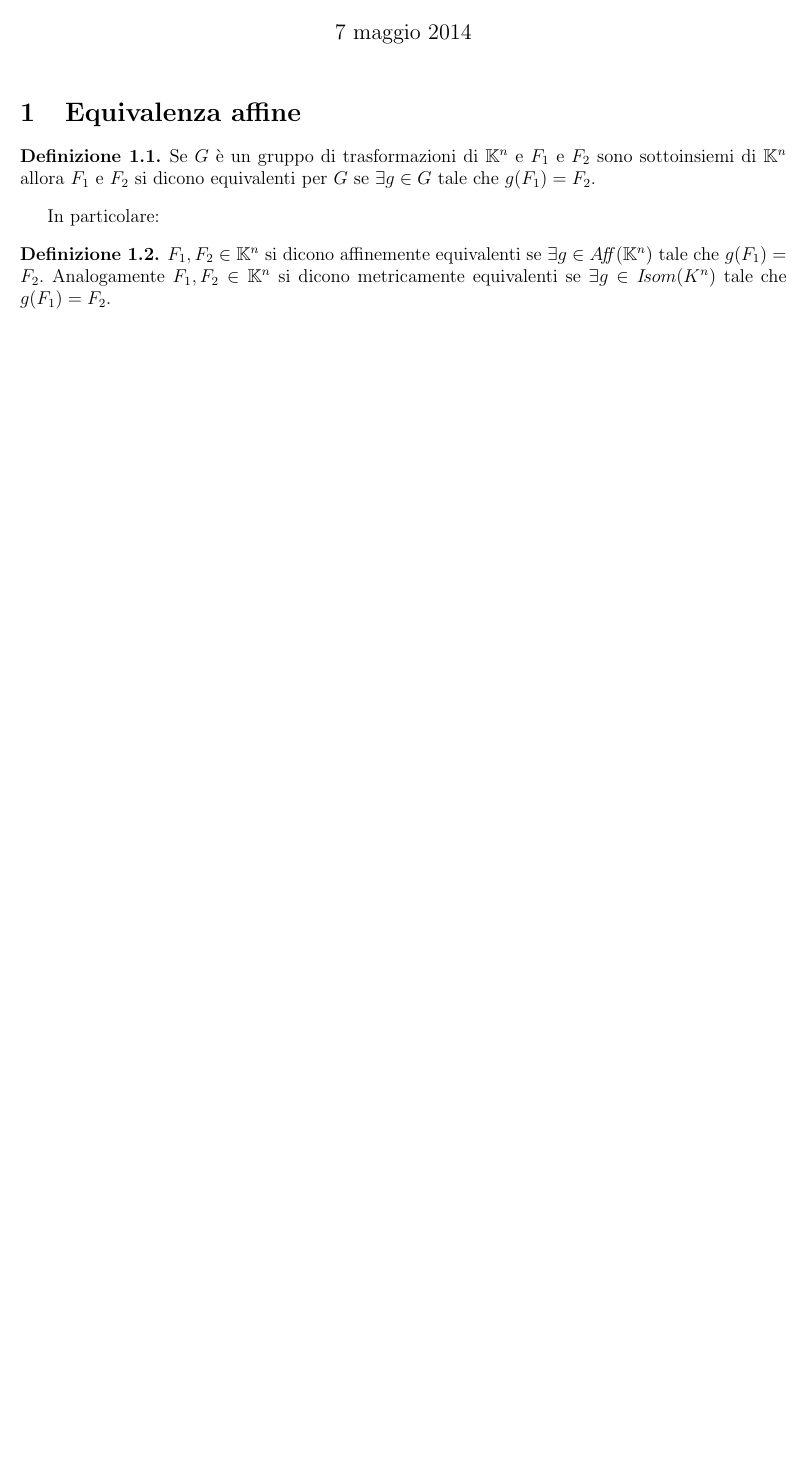
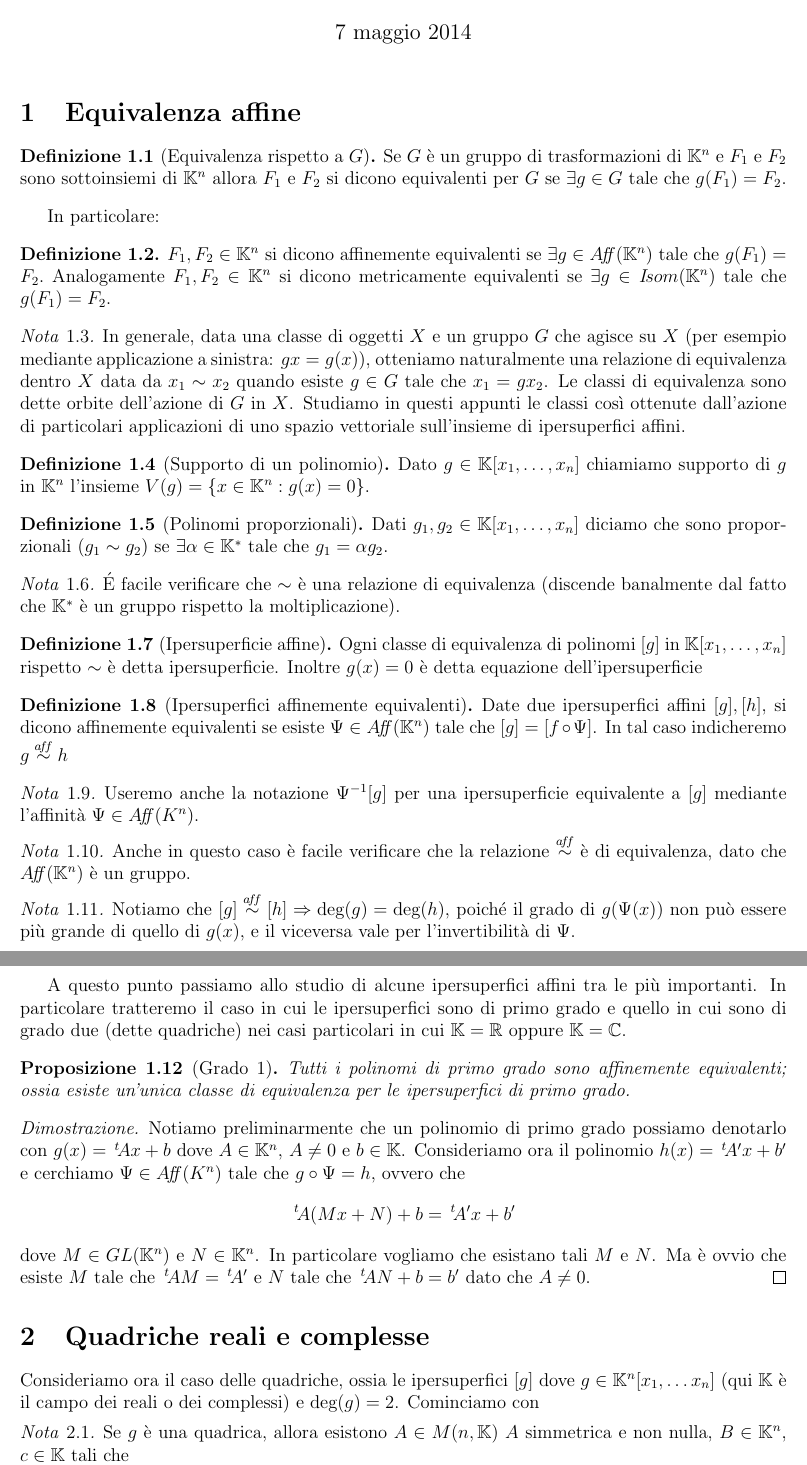
Before and after one commit to ClaudioAfeltra/Appunti, a LaTeX document (Geometria_Affine/main.tex): part of the page before the commit and two parts of pages 1 and 2 of 2 after it, the two joined at a grey line, cut so that both start at the same text, the shorter picture padded with empty space. Compiled offline with pdfLaTeX.

Commit message:
Aggiunta lezione su ipersuperfici e iniziate quadriche

```diff
--- a/Geometria_Affine/main.tex
+++ b/Geometria_Affine/main.tex
@@ -20,14 +20,81 @@
 
 \section{Equivalenza affine}
 
-\begin{definition}
- Se $G$ è un gruppo di trasformazioni di $\K^n$ e $F_1$ e $F_2$ sono sottoinsiemi di $\K^n$ allora $F_1$ e $F_2$ si dicono equivalenti per
- $G$ se $\exists g\in G$ tale che $g(F_1)=F_2$.
+\begin{definition}[Equivalenza rispetto a $G$]
+	Se $G$ è un gruppo di trasformazioni di $\K^n$ e $F_1$ e $F_2$ sono sottoinsiemi di $\K^n$ allora $F_1$ e $F_2$ si dicono equivalenti per
+	$G$ se $\exists g\in G$ tale che $g(F_1)=F_2$.
 \end{definition}
 
 In particolare:
 
 \begin{definition}
-$F_1,F_2\in\K^n$ si dicono affinemente equivalenti se $\exists g \in A\!f\!\!f(\K^n)$ tale che $g(F_1) = F_2 .$
-Analogamente $F_1 , F_2 \in \K^n$ si dicono metricamente equivalenti se $\exists g \in I\!som(K^n)$ tale che $g(F_1) = F_2 .$
+	$F_1,F_2\in\K^n$ si dicono affinemente equivalenti se $\exists g \in \Aff{\K^n}$ tale che $g(F_1) = F_2 .$
+	Analogamente $F_1 , F_2 \in \K^n$ si dicono metricamente equivalenti se $\exists g \in \Isom{\K^n}$ tale che $g(F_1) = F_2 .$
 \end{definition}
+\begin{remark}
+	In generale, data una classe di oggetti $X$ e un gruppo $G$ che agisce su $X$ (per esempio mediante applicazione a sinistra: $gx=g(x)$),
+	otteniamo naturalmente una relazione di equivalenza dentro $X$ data da $x_1\sim x_2$ quando esiste $g\in G$ tale che $ x_1 = gx_2$.
+	Le classi di equivalenza sono dette orbite dell'azione di $G$ in $X$. Studiamo in questi appunti le classi così ottenute dall'azione
+	di particolari applicazioni di uno spazio vettoriale sull'insieme di ipersuperfici affini.
+\end{remark}
+
+
+
+
+\begin{definition}[Supporto di un polinomio]
+	Dato $g\in \K[x_1,\dots,x_n]$ chiamiamo supporto di $g$ in $\K^n$ l'insieme $V(g)=\{x\in \K^n : g(x)=0\}$.
+\end{definition}
+
+\begin{definition}[Polinomi proporzionali]
+	Dati $g_1,g_2\in \K[x_1,\dots,x_n]$ diciamo che sono proporzionali $(g_1\sim g_2)$ se $\exists \alpha \in \K^{*}$ tale che $g_1=\alpha g_2$.
+\end{definition}
+\begin{remark}
+	\'E facile verificare che $\sim$ è una relazione di equivalenza
+	(discende banalmente dal fatto che $\K^{*}$ è un gruppo rispetto la moltiplicazione).
+\end{remark}
+
+\begin{definition}[Ipersuperficie affine]
+	Ogni classe di equivalenza di polinomi $[g]$ in $\K[x_1,\dots,x_n]$ rispetto $\sim$ è detta ipersuperficie.
+	Inoltre $g(x)=0$ è detta equazione dell'ipersuperficie
+\end{definition}
+
+\begin{definition}[Ipersuperfici affinemente equivalenti]
+	Date due ipersuperfici affini $[g],[h]$, si dicono affinemente equivalenti se esiste $\Psi\in \Aff{\K^n}$ tale che $[g]=[f\circ\Psi]$.
+	In tal caso indicheremo $g\affeq h$
+\end{definition}
+\begin{remark}
+	Useremo anche la notazione $\Psi^{-1}[g]$ per una ipersuperficie equivalente a $[g]$ mediante l'affinità $\Psi \in \Aff{K^n}$.
+\end{remark}
+\begin{remark}
+	Anche in questo caso è facile verificare che la relazione $\affeq$ è di equivalenza, dato che $\Aff{\K^n}$ è un gruppo.
+\end{remark}
+\begin{remark}
+	Notiamo che $[g]\affeq [h]\Rightarrow \text{deg}(g)=\text{deg}(h)$,
+	poiché il grado di $g(\Psi(x))$ non può essere più grande di quello di $g(x)$, e il viceversa vale per l'invertibilità di $\Psi$.
+\end{remark}
+
+A questo punto passiamo allo studio di alcune ipersuperfici affini tra le più importanti. In particolare tratteremo il caso in cui le ipersuperfici
+sono di primo grado e quello in cui sono di grado due (dette quadriche) nei casi particolari in cui $\K=\R$ oppure $\K=\C$.
+
+\begin{proposition}[Grado $1$]
+	Tutti i polinomi di primo grado sono affinemente equivalenti;
+	ossia esiste un'unica classe di equivalenza per le ipersuperfici di primo grado.
+\end{proposition}
+
+\begin{proof}
+	Notiamo preliminarmente che un polinomio di primo grado possiamo denotarlo con $g(x)=\tra{A}x+b$ dove $A\in \K^n$, $A\neq 0$ e $b\in \K$.
+	Consideriamo ora il polinomio $h(x)=\tra{A'}x+b'$ e cerchiamo $\Psi\in\Aff{K^n}$ tale che $g\circ \Psi = h$, ovvero che
+	\[
+		\tra{A}(Mx+N)+b=\tra{A'}x+b'
+	\]
+	dove $M\in \GL{\K^n}$ e $N\in \K^n$. In particolare vogliamo che esistano tali $M$ e $N$.
+	Ma è ovvio che esiste $M$ tale che $\tra{A}M=\tra{A'}$ e $N$ tale che $\tra{A}N+b=b'$ dato che $A\neq 0$.
+\end{proof}
+
+
+\section{Quadriche reali e complesse}
+
+Consideriamo ora il caso delle quadriche, ossia le ipersuperfici $[g]$ dove $g\in \K^n[x_1,\dots x_n]$
+(qui $\K$ è il campo dei reali o dei complessi) e deg$(g)=2$. Cominciamo con
+\begin{remark}
+	Se $g$ è una quadrica, allora esistono $A\in M(n,\K)$ $A$ simmetrica e non nulla, $B\in \K^n$, $c\in \K$ tali che
```
Also changed, not shown: Geometria_Affine/main.tex (48 more changed lines).
